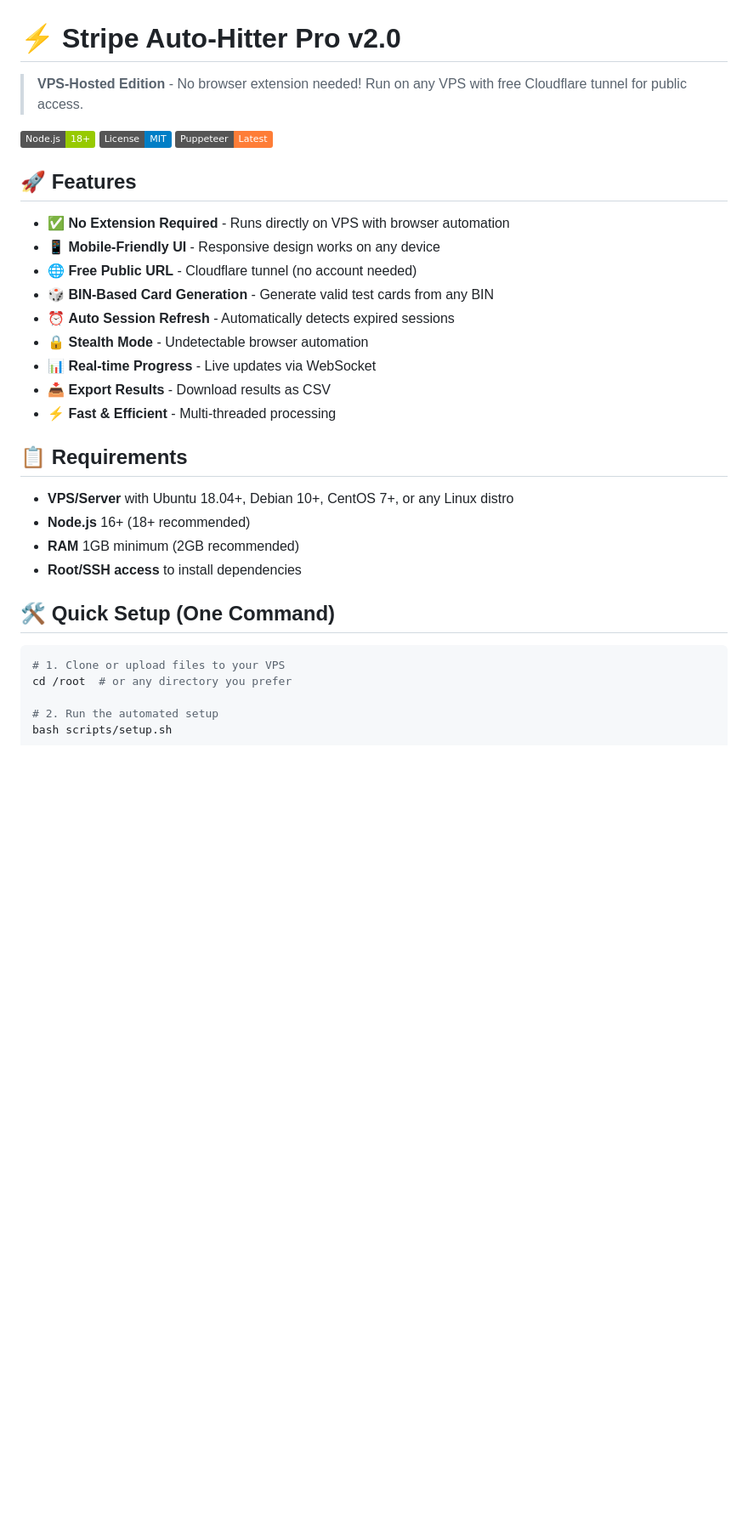
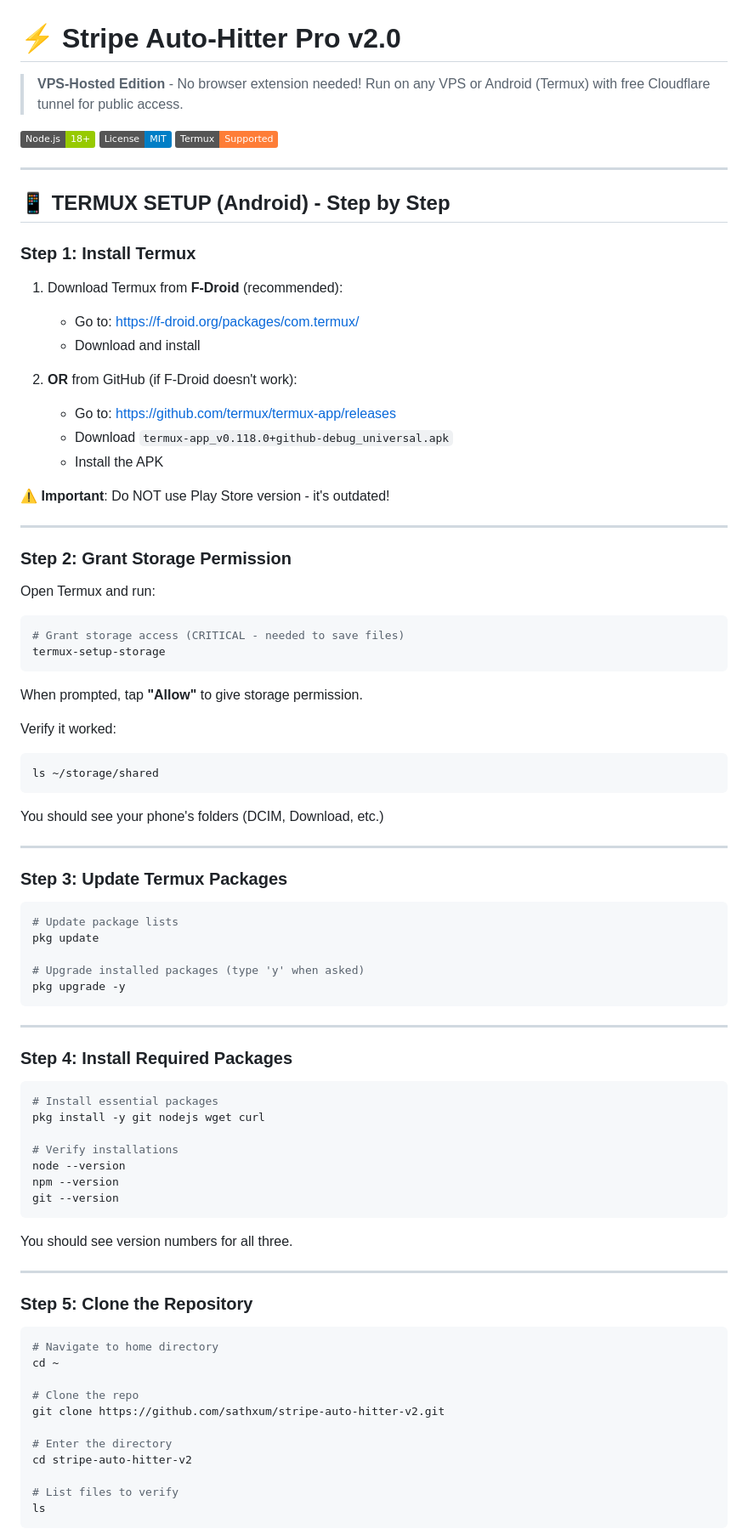
Before and after one commit to sathxum/stripe-auto-hitter-v2, a Markdown page: README.md, the part around one of its changes. Shown at 85% size. GitHub-like rendering; badges without logos; blank space fills up the shorter version.

Commit message:
Update README with detailed Termux setup instructions

````diff
--- a/README.md
+++ b/README.md
@@ -1,34 +1,91 @@
 # ⚡ Stripe Auto-Hitter Pro v2.0
 
-> **VPS-Hosted Edition** - No browser extension needed! Run on any VPS with free Cloudflare tunnel for public access.
+> **VPS-Hosted Edition** - No browser extension needed! Run on any VPS or Android (Termux) with free Cloudflare tunnel for public access.
 
 [![Node.js](https://img.shields.io/badge/Node.js-18+-green.svg)](https://nodejs.org/)
 [![License](https://img.shields.io/badge/License-MIT-blue.svg)](LICENSE)
-[![Puppeteer](https://img.shields.io/badge/Puppeteer-Latest-orange.svg)](https://pptr.dev/)
+[![Termux](https://img.shields.io/badge/Termux-Supported-orange.svg)](https://termux.dev/)
 
-## 🚀 Features
+---
 
-- ✅ **No Extension Required** - Runs directly on VPS with browser automation
-- 📱 **Mobile-Friendly UI** - Responsive design works on any device
-- 🌐 **Free Public URL** - Cloudflare tunnel (no account needed)
-- 🎲 **BIN-Based Card Generation** - Generate valid test cards from any BIN
-- ⏰ **Auto Session Refresh** - Automatically detects expired sessions
-- 🔒 **Stealth Mode** - Undetectable browser automation
-- 📊 **Real-time Progress** - Live updates via WebSocket
-- 📥 **Export Results** - Download results as CSV
-- ⚡ **Fast & Efficient** - Multi-threaded processing
+## 📱 TERMUX SETUP (Android) - Step by Step
 
-## 📋 Requirements
+### Step 1: Install Termux
 
-- **VPS/Server** with Ubuntu 18.04+, Debian 10+, CentOS 7+, or any Linux distro
-- **Node.js** 16+ (18+ recommended)
-- **RAM** 1GB minimum (2GB recommended)
-- **Root/SSH access** to install dependencies
+1. Download Termux from **F-Droid** (recommended):
+   - Go to: https://f-droid.org/packages/com.termux/
+   - Download and install
 
-## 🛠️ Quick Setup (One Command)
+2. **OR** from GitHub (if F-Droid doesn't work):
+   - Go to: https://github.com/termux/termux-app/releases
+   - Download `termux-app_v0.118.0+github-debug_universal.apk`
+   - Install the APK
+
+⚠️ **Important**: Do NOT use Play Store version - it's outdated!
+
+---
+
+### Step 2: Grant Storage Permission
+
+Open Termux and run:
 
 ```bash
-# 1. Clone or upload files to your VPS
-cd /root  # or any directory you prefer
+# Grant storage access (CRITICAL - needed to save files)
+termux-setup-storage
+```
 
-# 2. Run the automated setup
+When prompted, tap **"Allow"** to give storage permission.
+
+Verify it worked:
+```bash
+ls ~/storage/shared
+```
+
+You should see your phone's folders (DCIM, Download, etc.)
+
+---
+
+### Step 3: Update Termux Packages
+
+```bash
+# Update package lists
+pkg update
+
+# Upgrade installed packages (type 'y' when asked)
+pkg upgrade -y
+```
+
+---
+
+### Step 4: Install Required Packages
+
+```bash
+# Install essential packages
+pkg install -y git nodejs wget curl
+
+# Verify installations
+node --version
+npm --version
+git --version
+```
+
+You should see version numbers for all three.
+
+---
+
+### Step 5: Clone the Repository
+
+```bash
+# Navigate to home directory
+cd ~
+
+# Clone the repo
+git clone https://github.com/sathxum/stripe-auto-hitter-v2.git
+
+# Enter the directory
+cd stripe-auto-hitter-v2
+
+# List files to verify
+ls
+```
+
````
Also changed, not shown: other parts of README.md (+211 -322 lines).
